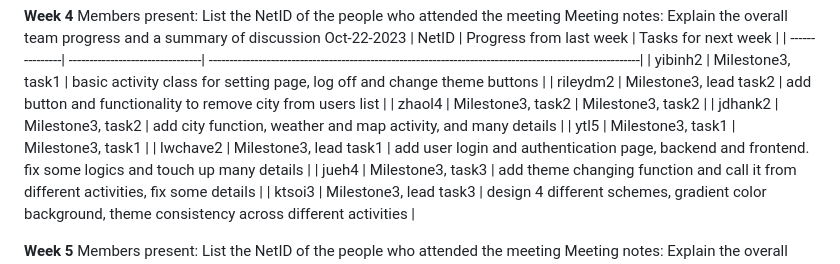
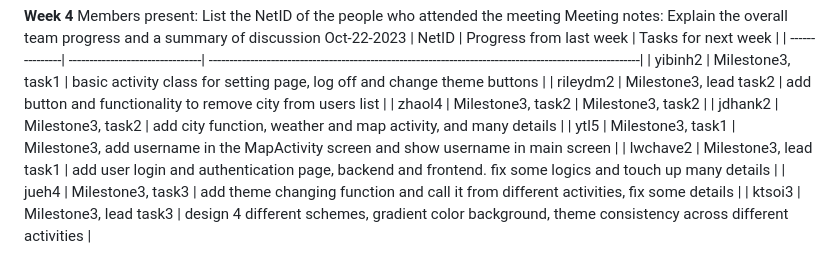
Before and after one commit to joe-jhou2/CS427-AppProject-Team44, a Markdown page: README.md, the part around the change. GitHub-like rendering.

```diff
--- a/README.md
+++ b/README.md
@@ -110,7 +110,7 @@ Oct-22-2023
 |   rileydm2     |        Milestone3, lead task2   | add button and functionality to remove city from users list                                             |
 |   zhaol4       |        Milestone3, task2        | Milestone3, task2                                                                                       |
 |   jdhank2      |        Milestone3, task2        | add city function, weather and map activity, and many details                                           |
-|   ytl5         |        Milestone3, task1        | Milestone3, task1                                                                                       |
+|   ytl5         |        Milestone3, task1        | Milestone3,  add username in the MapActivity screen and show username in main screen                    |
 |   lwchave2     |        Milestone3, lead task1   | add user login and authentication page, backend and frontend. fix some logics and touch up many details |
 |   jueh4        |        Milestone3, task3        | add theme changing function and call it from different activities, fix some details                     |
 |   ktsoi3       |        Milestone3, lead task3   | design 4 different schemes, gradient color background, theme consistency across different activities    |
```
